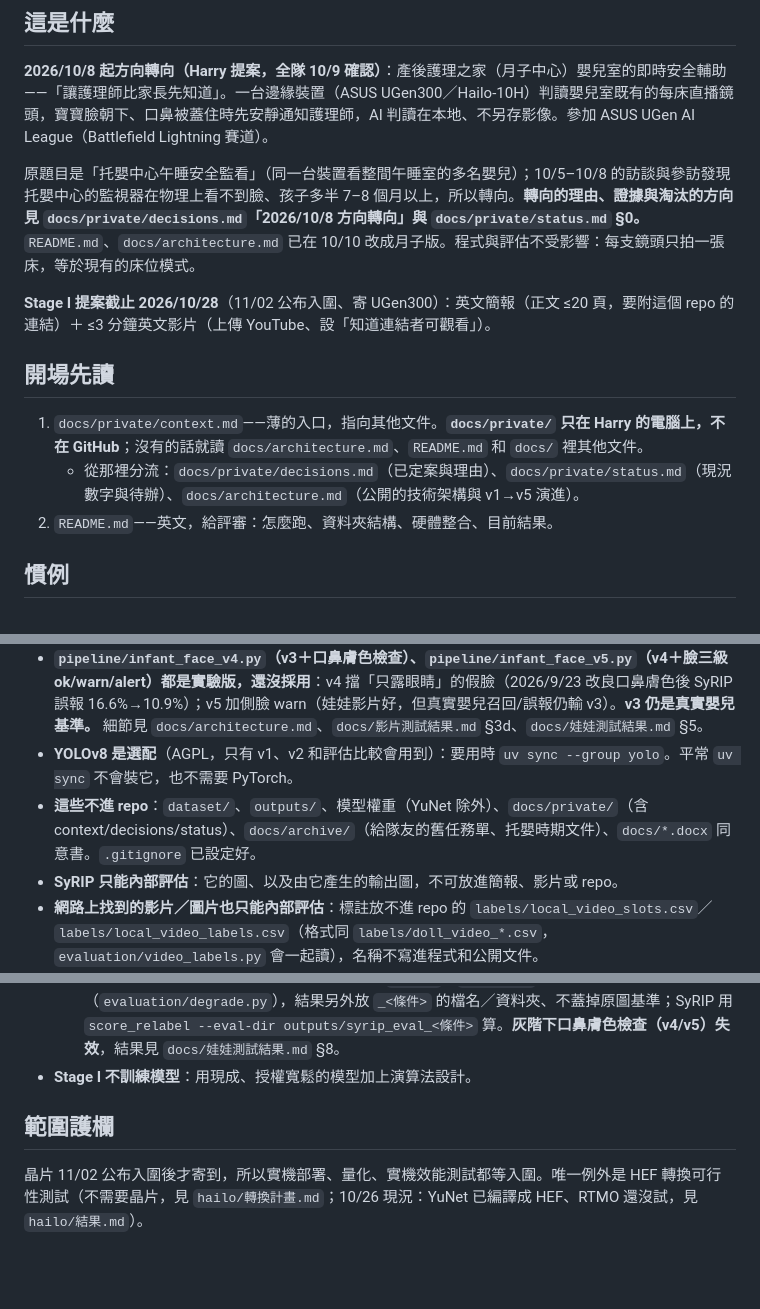
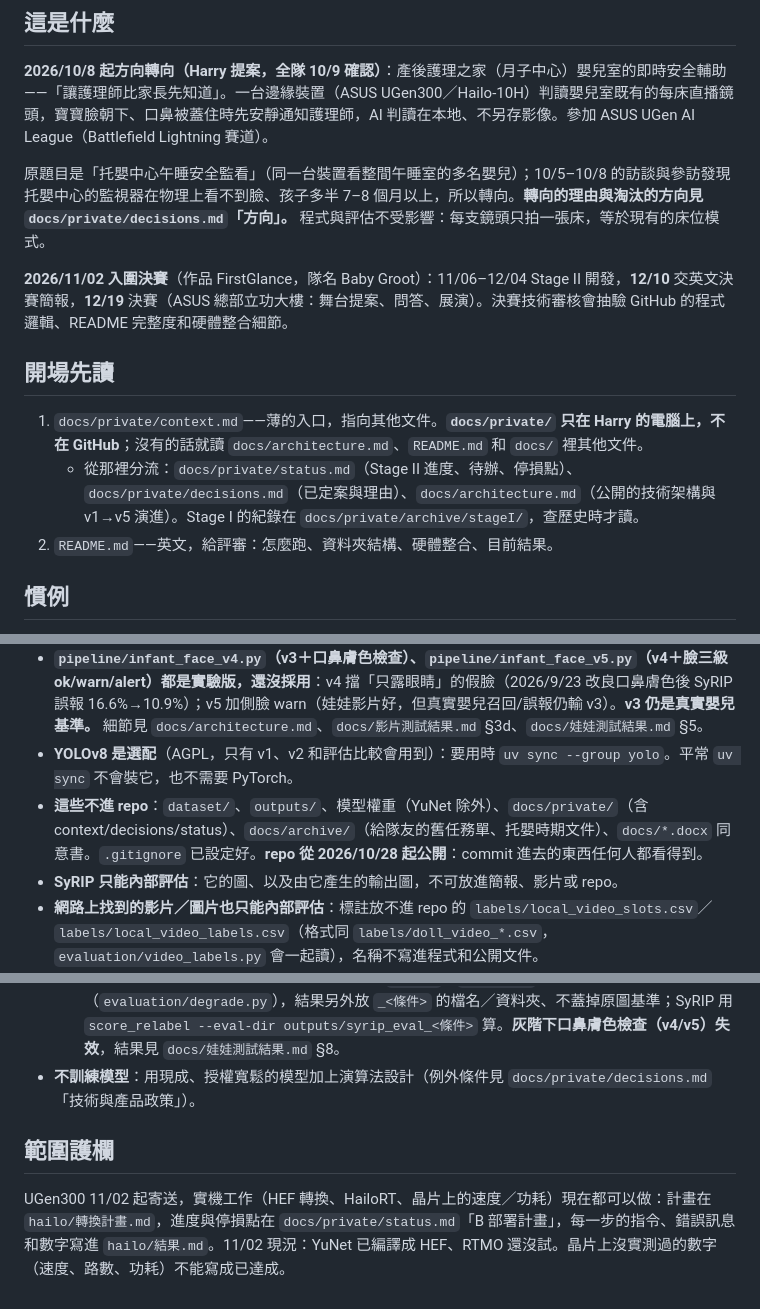
Before and after one commit to StudentInTW/Baby-Groot, a Markdown page: CLAUDE.md, 3 parts joined by grey strips. Rendered like a GitHub page; blank space fills up the shorter version.

Commit message:
CLAUDE.md: update for Stage II (finalist schedule, repo is public, on-chip work now in scope)
Co-Authored-By: Claude Opus 5.5 <noreply@anthropic.com>

```diff
--- a/CLAUDE.md
+++ b/CLAUDE.md
@@ -6,14 +6,14 @@
 
 **2026/10/8 起方向轉向（Harry 提案，全隊 10/9 確認）**：產後護理之家（月子中心）嬰兒室的即時安全輔助——「讓護理師比家長先知道」。一台邊緣裝置（ASUS UGen300／Hailo-10H）判讀嬰兒室既有的每床直播鏡頭，寶寶臉朝下、口鼻被蓋住時先安靜通知護理師，AI 判讀在本地、不另存影像。參加 ASUS UGen AI League（Battlefield Lightning 賽道）。
 
-原題目是「托嬰中心午睡安全監看」（同一台裝置看整間午睡室的多名嬰兒）；10/5–10/8 的訪談與參訪發現托嬰中心的監視器在物理上看不到臉、孩子多半 7–8 個月以上，所以轉向。**轉向的理由、證據與淘汰的方向見 `docs/private/decisions.md`「2026/10/8 方向轉向」與 `docs/private/status.md` §0。** `README.md`、`docs/architecture.md` 已在 10/10 改成月子版。程式與評估不受影響：每支鏡頭只拍一張床，等於現有的床位模式。
+原題目是「托嬰中心午睡安全監看」（同一台裝置看整間午睡室的多名嬰兒）；10/5–10/8 的訪談與參訪發現托嬰中心的監視器在物理上看不到臉、孩子多半 7–8 個月以上，所以轉向。**轉向的理由與淘汰的方向見 `docs/private/decisions.md`「方向」。** 程式與評估不受影響：每支鏡頭只拍一張床，等於現有的床位模式。
 
-**Stage I 提案截止 2026/10/28**（11/02 公布入圍、寄 UGen300）：英文簡報（正文 ≤20 頁，要附這個 repo 的連結）＋ ≤3 分鐘英文影片（上傳 YouTube、設「知道連結者可觀看」）。
+**2026/11/02 入圍決賽**（作品 FirstGlance，隊名 Baby Groot）：11/06–12/04 Stage II 開發，**12/10** 交英文決賽簡報，**12/19** 決賽（ASUS 總部立功大樓：舞台提案、問答、展演）。決賽技術審核會抽驗 GitHub 的程式邏輯、README 完整度和硬體整合細節。
 
 ## 開場先讀
 
 1. `docs/private/context.md`——薄的入口，指向其他文件。**`docs/private/` 只在 Harry 的電腦上，不在 GitHub**；沒有的話就讀 `docs/architecture.md`、`README.md` 和 `docs/` 裡其他文件。
-   - 從那裡分流：`docs/private/decisions.md`（已定案與理由）、`docs/private/status.md`（現況數字與待辦）、`docs/architecture.md`（公開的技術架構與 v1→v5 演進）。
+   - 從那裡分流：`docs/private/status.md`（Stage II 進度、待辦、停損點）、`docs/private/decisions.md`（已定案與理由）、`docs/architecture.md`（公開的技術架構與 v1→v5 演進）。Stage I 的紀錄在 `docs/private/archive/stageI/`，查歷史時才讀。
 2. `README.md`——英文，給評審：怎麼跑、資料夾結構、硬體整合、目前結果。
 
 ## 慣例
@@ -23,7 +23,7 @@
 - **主力程式是 `pipeline/infant_face_v3.py`**：RTMO 找出所有人 → 頭部依身體方向轉正 → YuNet 找臉 → 判斷每個嬰兒的口鼻看不看得到。每床的判定在 `pipeline/crib_detect.py`（床位模式），燈號狀態機在 `pipeline/crib_state.py`（3 秒警示、照護中、空床）。`experiments/infant_face_spike.py`（v2）和 `experiments/infant_prone_spike.py`（v1）留著對照，改版時不要直接覆蓋。
 - **`pipeline/infant_face_v4.py`（v3＋口鼻膚色檢查）、`pipeline/infant_face_v5.py`（v4＋臉三級 ok/warn/alert）都是實驗版，還沒採用**：v4 擋「只露眼睛」的假臉（2026/9/23 改良口鼻膚色後 SyRIP 誤報 16.6%→10.9%）；v5 加側臉 warn（娃娃影片好，但真實嬰兒召回/誤報仍輸 v3）。**v3 仍是真實嬰兒基準。** 細節見 `docs/architecture.md`、`docs/影片測試結果.md` §3d、`docs/娃娃測試結果.md` §5。
 - **YOLOv8 是選配**（AGPL，只有 v1、v2 和評估比較會用到）：要用時 `uv sync --group yolo`。平常 `uv sync` 不會裝它，也不需要 PyTorch。
-- **這些不進 repo**：`dataset/`、`outputs/`、模型權重（YuNet 除外）、`docs/private/`（含 context/decisions/status）、`docs/archive/`（給隊友的舊任務單、托嬰時期文件）、`docs/*.docx` 同意書。`.gitignore` 已設定好。
+- **這些不進 repo**：`dataset/`、`outputs/`、模型權重（YuNet 除外）、`docs/private/`（含 context/decisions/status）、`docs/archive/`（給隊友的舊任務單、托嬰時期文件）、`docs/*.docx` 同意書。`.gitignore` 已設定好。**repo 從 2026/10/28 起公開**：commit 進去的東西任何人都看得到。
 - **SyRIP 只能內部評估**：它的圖、以及由它產生的輸出圖，不可放進簡報、影片或 repo。
 - **網路上找到的影片／圖片也只能內部評估**：標註放不進 repo 的 `labels/local_video_slots.csv`／`labels/local_video_labels.csv`（格式同 `labels/doll_video_*.csv`，`evaluation/video_labels.py` 會一起讀），名稱不寫進程式和公開文件。
 - **評估流程**（改了 `pipeline/` 就三套都要重跑；指令前面都是 `uv run python -m evaluation.`）：
@@ -33,8 +33,8 @@
   - VLM 複判（實驗，另一個虛擬環境 `.venv-vlm`）：`.venv-vlm/Scripts/python -m experiments.vlm_spike`，VLM 看床位檔 `head_x0..head_y1` 的床頭範圍。
   - 娃娃擺拍（測危險情境召回）：`eval_doll`，標註在 `labels/doll_labels.csv`。**計分單位是「每隻娃娃」**，不是每張照片——同框兩隻都危險、只抓到一隻時，用整張圖算會被判對。結果和失敗模式見 `docs/娃娃測試結果.md`。
   - 灰階／暗光（模擬 IR 夜視，選跑）：三支都有 `--gray`、`--dim 0.3`（`evaluation/degrade.py`），結果另外放 `_<條件>` 的檔名／資料夾、不蓋掉原圖基準；SyRIP 用 `score_relabel --eval-dir outputs/syrip_eval_<條件>` 算。**灰階下口鼻膚色檢查（v4/v5）失效**，結果見 `docs/娃娃測試結果.md` §8。
-- **Stage I 不訓練模型**：用現成、授權寬鬆的模型加上演算法設計。
+- **不訓練模型**：用現成、授權寬鬆的模型加上演算法設計（例外條件見 `docs/private/decisions.md`「技術與產品政策」）。
 
 ## 範圍護欄
 
-晶片 11/02 公布入圍後才寄到，所以實機部署、量化、實機效能測試都等入圍。唯一例外是 HEF 轉換可行性測試（不需要晶片，見 `hailo/轉換計畫.md`；10/26 現況：YuNet 已編譯成 HEF、RTMO 還沒試，見 `hailo/結果.md`）。
+UGen300 11/02 起寄送，實機工作（HEF 轉換、HailoRT、晶片上的速度／功耗）現在都可以做：計畫在 `hailo/轉換計畫.md`，進度與停損點在 `docs/private/status.md`「B 部署計畫」，每一步的指令、錯誤訊息和數字寫進 `hailo/結果.md`。11/02 現況：YuNet 已編譯成 HEF、RTMO 還沒試。晶片上沒實測過的數字（速度、路數、功耗）不能寫成已達成。
```
